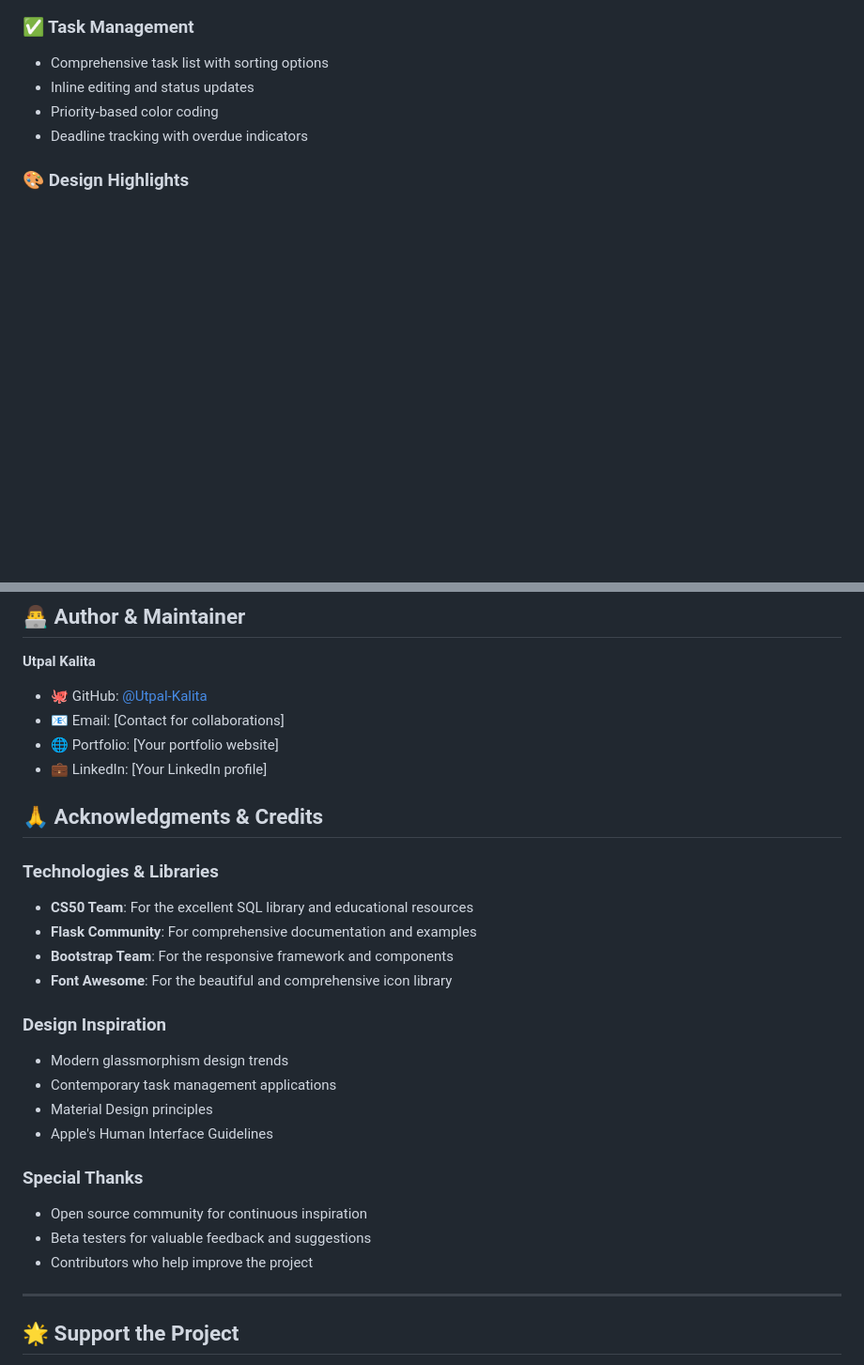
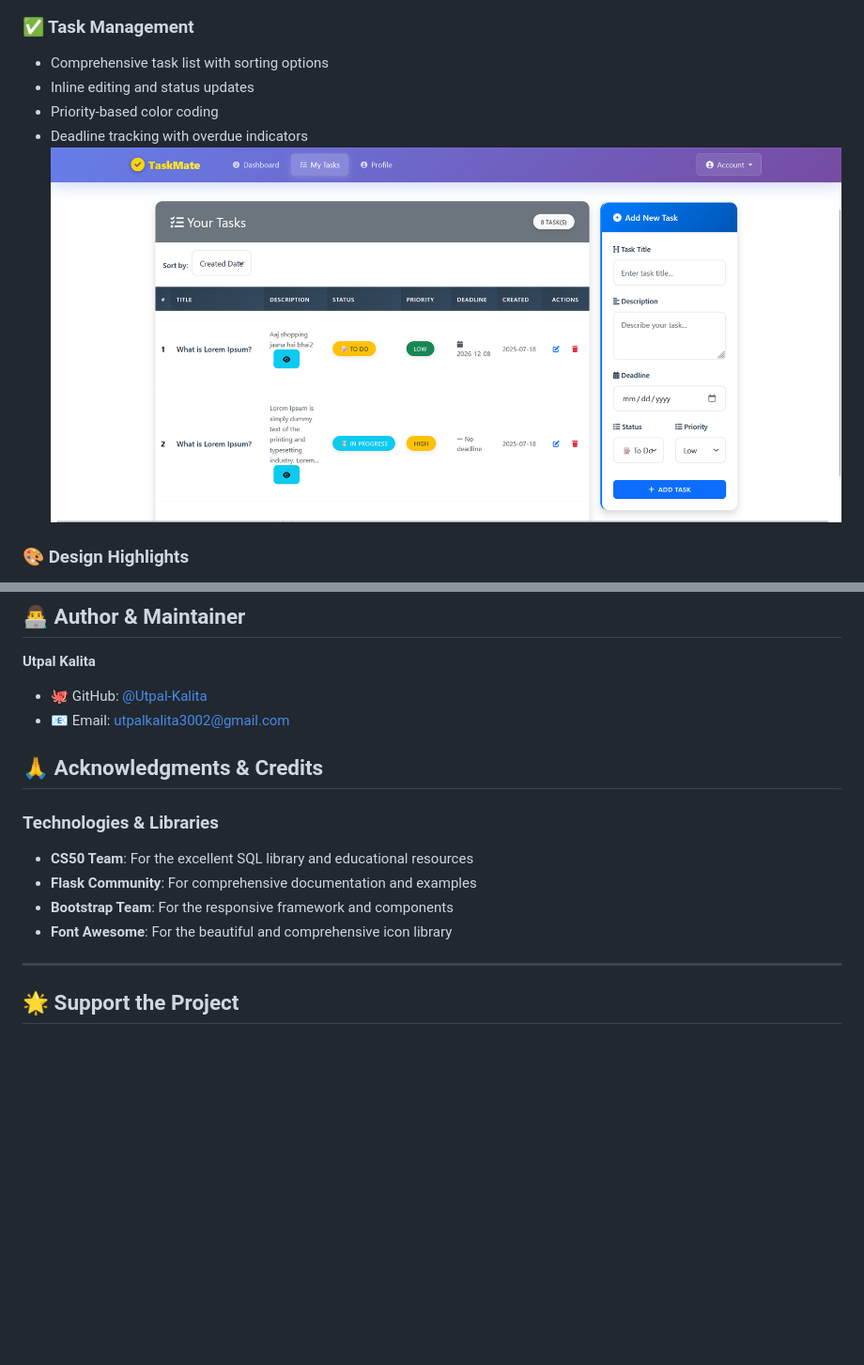
Before and after one commit to Utpal-Kalita/taskmate-ai, a Markdown page: README.md, 2 parts joined by grey strips. Shown: that part at 94% size. GitHub-like rendering; pictures changed too: image-3.png (added); blank space fills up the shorter version.

```diff
--- a/README.md
+++ b/README.md
@@ -361,6 +364,7 @@ CREATE TABLE tasks (
 - Inline editing and status updates
 - Priority-based color coding
 - Deadline tracking with overdue indicators
+![alt text](image-3.png)
 
 ### **🎨 Design Highlights**
 - Consistent glassmorphism design language
@@ -431,9 +435,7 @@ This project is licensed under the **MIT License** - see the [LICENSE](LICENSE)
 
 **Utpal Kalita**
 - 🐙 GitHub: [@Utpal-Kalita](https://github.com/Utpal-Kalita)
-- 📧 Email: [Contact for collaborations]
-- 🌐 Portfolio: [Your portfolio website]
-- 💼 LinkedIn: [Your LinkedIn profile]
+- 📧 Email: utpalkalita3002@gmail.com
 
 ## 🙏 Acknowledgments & Credits
 
@@ -442,17 +444,6 @@ This project is licensed under the **MIT License** - see the [LICENSE](LICENSE)
 - **Flask Community**: For comprehensive documentation and examples
 - **Bootstrap Team**: For the responsive framework and components
 - **Font Awesome**: For the beautiful and comprehensive icon library
-
-### **Design Inspiration**
-- Modern glassmorphism design trends
-- Contemporary task management applications
-- Material Design principles
-- Apple's Human Interface Guidelines
-
-### **Special Thanks**
-- Open source community for continuous inspiration
-- Beta testers for valuable feedback and suggestions
-- Contributors who help improve the project
 
 ---
 
```
Also changed, not shown: other parts of README.md (+3 -0 lines), image-1.png (added), image-2.png (added), image.png (added), 4 other files.
